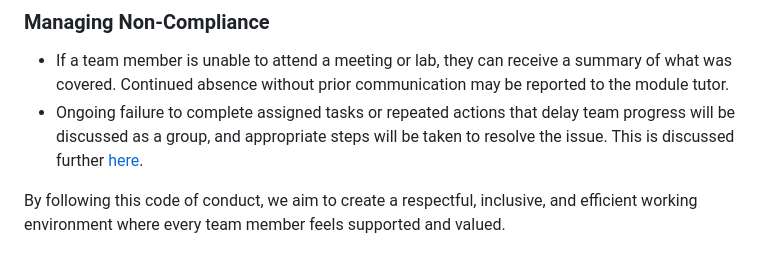
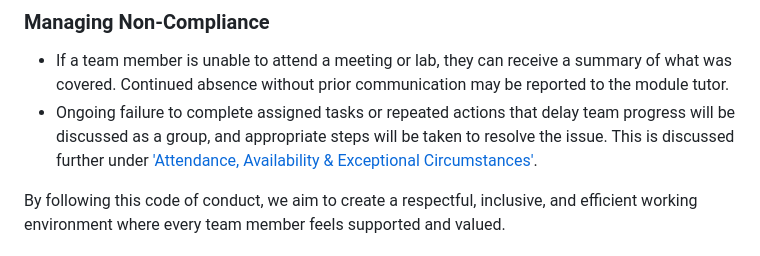
Before and after one commit to Z23599848/SoftwareEngineering, a Markdown page: CODE_OF_CONDUCT.md, the part around the change. Rendered like a GitHub page.

```diff
--- a/CODE_OF_CONDUCT.md
+++ b/CODE_OF_CONDUCT.md
@@ -48,7 +48,7 @@ The Scrum Master can conduct Weekly meetings at the library or via Microsoft Tea
 ### Managing Non-Compliance
 
 * If a team member is unable to attend a meeting or lab, they can receive a summary of what was covered. Continued absence without prior communication may be reported to the module tutor.
-* Ongoing failure to complete assigned tasks or repeated actions that delay team progress will be discussed as a group, and appropriate steps will be taken to resolve the issue. This is discussed further [here](#attendance-availability-&-exceptional-circumstances).
+* Ongoing failure to complete assigned tasks or repeated actions that delay team progress will be discussed as a group, and appropriate steps will be taken to resolve the issue. This is discussed further under ['Attendance, Availability & Exceptional Circumstances'](#attendance-availability-&-exceptional-circumstances).
 
 By following this code of conduct, we aim to create a respectful, inclusive, and efficient working environment where every team member feels supported and valued.
 
```
